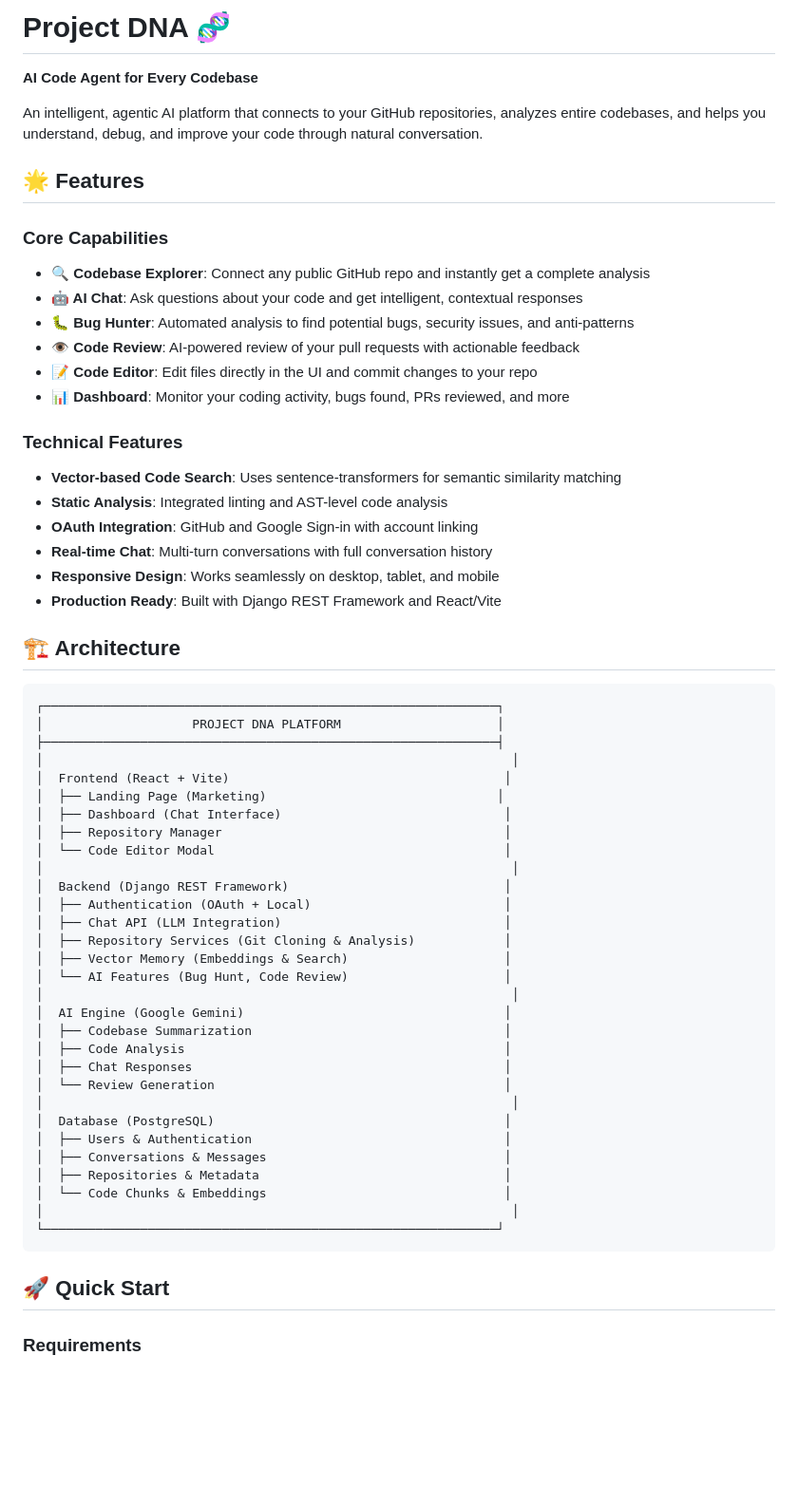
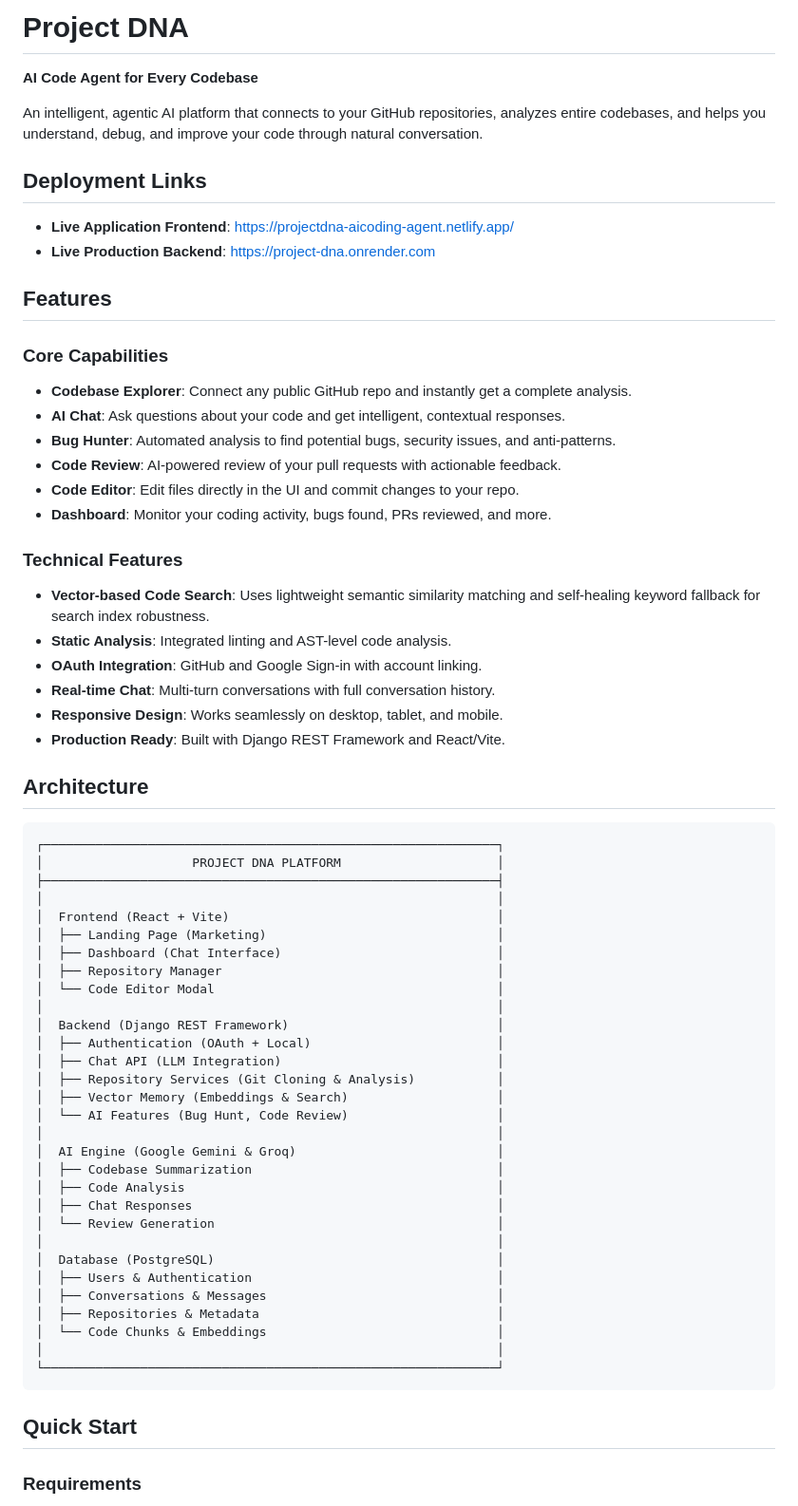
Before and after one commit to manyagkarle13/project-dna, a Markdown page: README.md, the part around one of its changes. Shown at 95% size. GitHub-like rendering; blank space fills up the shorter version.

````diff
--- a/README.md
+++ b/README.md
@@ -1,63 +1,68 @@
-# Project DNA 🧬
+# Project DNA
 
 **AI Code Agent for Every Codebase**
 
 An intelligent, agentic AI platform that connects to your GitHub repositories, analyzes entire codebases, and helps you understand, debug, and improve your code through natural conversation.
 
-## 🌟 Features
+## Deployment Links
+
+- **Live Application Frontend**: https://projectdna-aicoding-agent.netlify.app/
+- **Live Production Backend**: https://project-dna.onrender.com
+
+## Features
 
 ### Core Capabilities
-- **🔍 Codebase Explorer**: Connect any public GitHub repo and instantly get a complete analysis
-- **🤖 AI Chat**: Ask questions about your code and get intelligent, contextual responses
-- **🐛 Bug Hunter**: Automated analysis to find potential bugs, security issues, and anti-patterns
-- **👁️ Code Review**: AI-powered review of your pull requests with actionable feedback
-- **📝 Code Editor**: Edit files directly in the UI and commit changes to your repo
-- **📊 Dashboard**: Monitor your coding activity, bugs found, PRs reviewed, and more
+- **Codebase Explorer**: Connect any public GitHub repo and instantly get a complete analysis.
+- **AI Chat**: Ask questions about your code and get intelligent, contextual responses.
+- **Bug Hunter**: Automated analysis to find potential bugs, security issues, and anti-patterns.
+- **Code Review**: AI-powered review of your pull requests with actionable feedback.
+- **Code Editor**: Edit files directly in the UI and commit changes to your repo.
+- **Dashboard**: Monitor your coding activity, bugs found, PRs reviewed, and more.
 
 ### Technical Features
-- **Vector-based Code Search**: Uses sentence-transformers for semantic similarity matching
-- **Static Analysis**: Integrated linting and AST-level code analysis
-- **OAuth Integration**: GitHub and Google Sign-in with account linking
-- **Real-time Chat**: Multi-turn conversations with full conversation history
-- **Responsive Design**: Works seamlessly on desktop, tablet, and mobile
-- **Production Ready**: Built with Django REST Framework and React/Vite
+- **Vector-based Code Search**: Uses lightweight semantic similarity matching and self-healing keyword fallback for search index robustness.
+- **Static Analysis**: Integrated linting and AST-level code analysis.
+- **OAuth Integration**: GitHub and Google Sign-in with account linking.
+- **Real-time Chat**: Multi-turn conversations with full conversation history.
+- **Responsive Design**: Works seamlessly on desktop, tablet, and mobile.
+- **Production Ready**: Built with Django REST Framework and React/Vite.
 
-## 🏗️ Architecture
+## Architecture
 
 ```
 ┌─────────────────────────────────────────────────────────────┐
 │                    PROJECT DNA PLATFORM                     │
 ├─────────────────────────────────────────────────────────────┤
-│                                                               │
-│  Frontend (React + Vite)                                     │
+│                                                             │
+│  Frontend (React + Vite)                                    │
 │  ├── Landing Page (Marketing)                               │
-│  ├── Dashboard (Chat Interface)                              │
-│  ├── Repository Manager                                      │
-│  └── Code Editor Modal                                       │
-│                                                               │
-│  Backend (Django REST Framework)                             │
-│  ├── Authentication (OAuth + Local)                          │
-│  ├── Chat API (LLM Integration)                              │
-│  ├── Repository Services (Git Cloning & Analysis)            │
-│  ├── Vector Memory (Embeddings & Search)                     │
-│  └── AI Features (Bug Hunt, Code Review)                     │
-│                                                               │
-│  AI Engine (Google Gemini)                                   │
-│  ├── Codebase Summarization                                  │
-│  ├── Code Analysis                                           │
-│  ├── Chat Responses                                          │
-│  └── Review Generation                                       │
-│                                                               │
-│  Database (PostgreSQL)                                       │
-│  ├── Users & Authentication                                  │
-│  ├── Conversations & Messages                                │
-│  ├── Repositories & Metadata                                 │
-│  └── Code Chunks & Embeddings                                │
-│                                                               │
+│  ├── Dashboard (Chat Interface)                             │
+│  ├── Repository Manager                                     │
+│  └── Code Editor Modal                                      │
+│                                                             │
+│  Backend (Django REST Framework)                            │
+│  ├── Authentication (OAuth + Local)                         │
+│  ├── Chat API (LLM Integration)                             │
+│  ├── Repository Services (Git Cloning & Analysis)           │
+│  ├── Vector Memory (Embeddings & Search)                    │
+│  └── AI Features (Bug Hunt, Code Review)                    │
+│                                                             │
+│  AI Engine (Google Gemini & Groq)                           │
+│  ├── Codebase Summarization                                 │
+│  ├── Code Analysis                                          │
+│  ├── Chat Responses                                         │
+│  └── Review Generation                                      │
+│                                                             │
+│  Database (PostgreSQL)                                      │
+│  ├── Users & Authentication                                 │
+│  ├── Conversations & Messages                               │
+│  ├── Repositories & Metadata                                │
+│  └── Code Chunks & Embeddings                               │
+│                                                             │
 └─────────────────────────────────────────────────────────────┘
 ```
 
-## 🚀 Quick Start
+## Quick Start
 
 ### Requirements
 - Python 3.10+
````
Also changed, not shown: other parts of README.md (+67 -70 lines).
